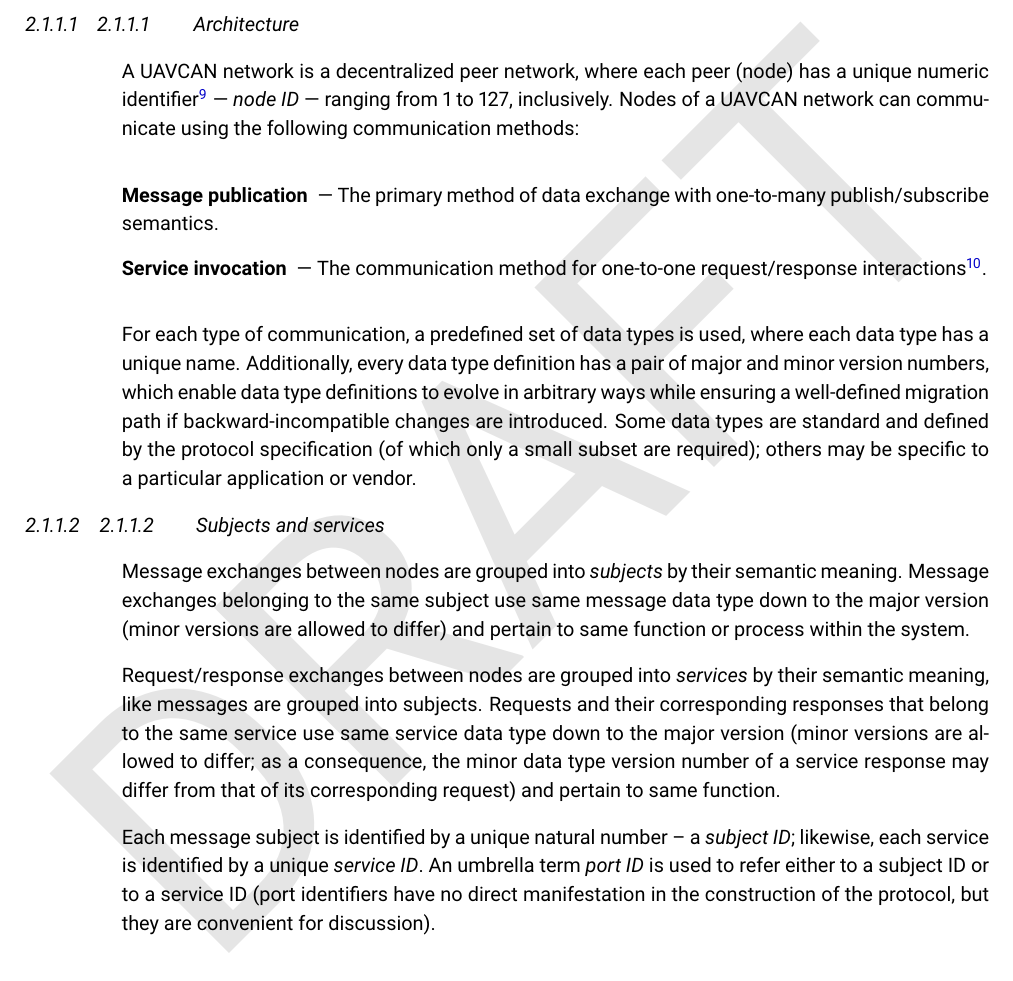
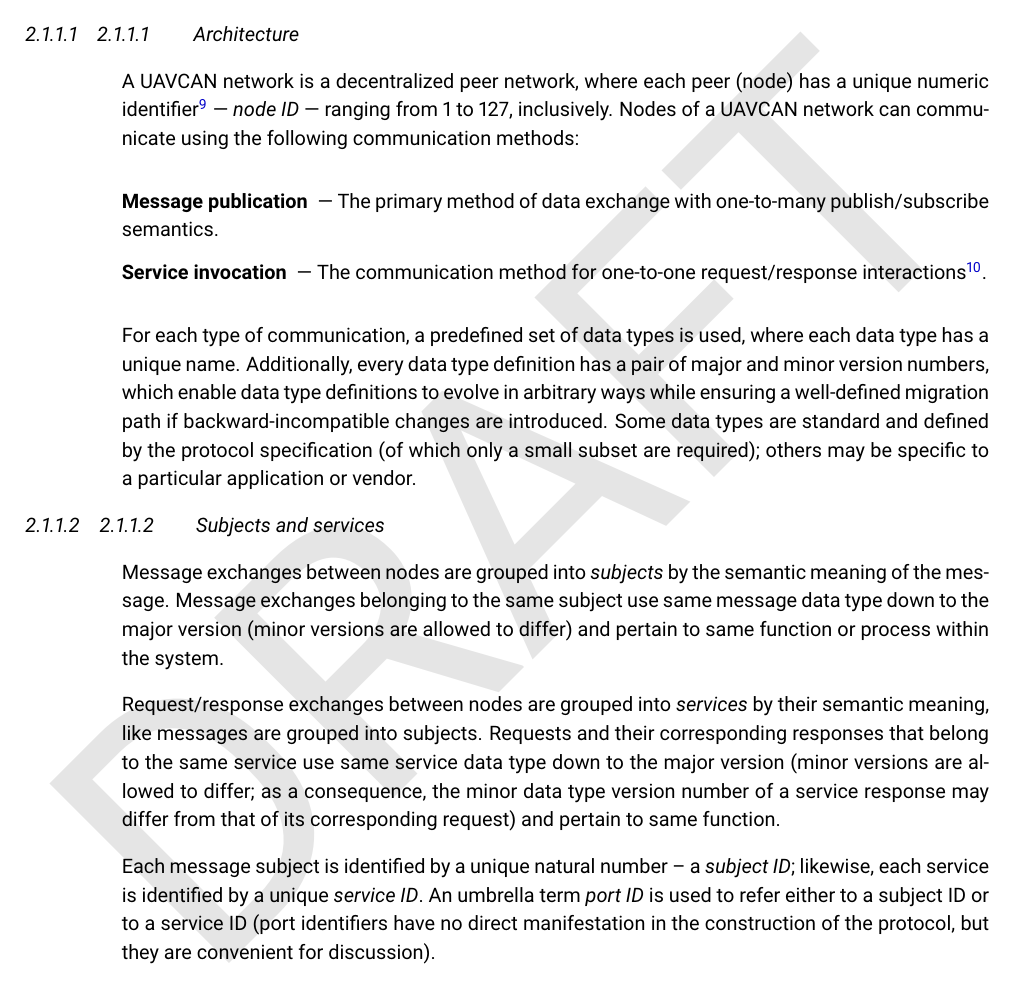
Before and after one commit to OpenCyphal/specification, a LaTeX thesis (specification/UAVCAN_Specification.tex, which reads specification/basic_concepts/basic_concepts.tex): part of page 8 of 66, cut so that both start at the same text. Compiled offline with pdfLaTeX.

Commit message:
Update specification/basic_concepts/basic_concepts.tex
Co-Authored-By: pavel-kirienko <pavel.kirienko@gmail.com>

```diff
--- a/specification/basic_concepts/basic_concepts.tex
+++ b/specification/basic_concepts/basic_concepts.tex
@@ -28,7 +28,7 @@ subset are required); others may be specific to a particular application or vend
 
 \subsubsection{Subjects and services}
 
-Message exchanges between nodes are grouped into \emph{subjects} by their semantic meaning.
+Message exchanges between nodes are grouped into \emph{subjects} by the semantic meaning of the message.
 Message exchanges belonging to the same subject use same message data type down to the major version
 (minor versions are allowed to differ) and pertain to same function or process within the system.
 
```
